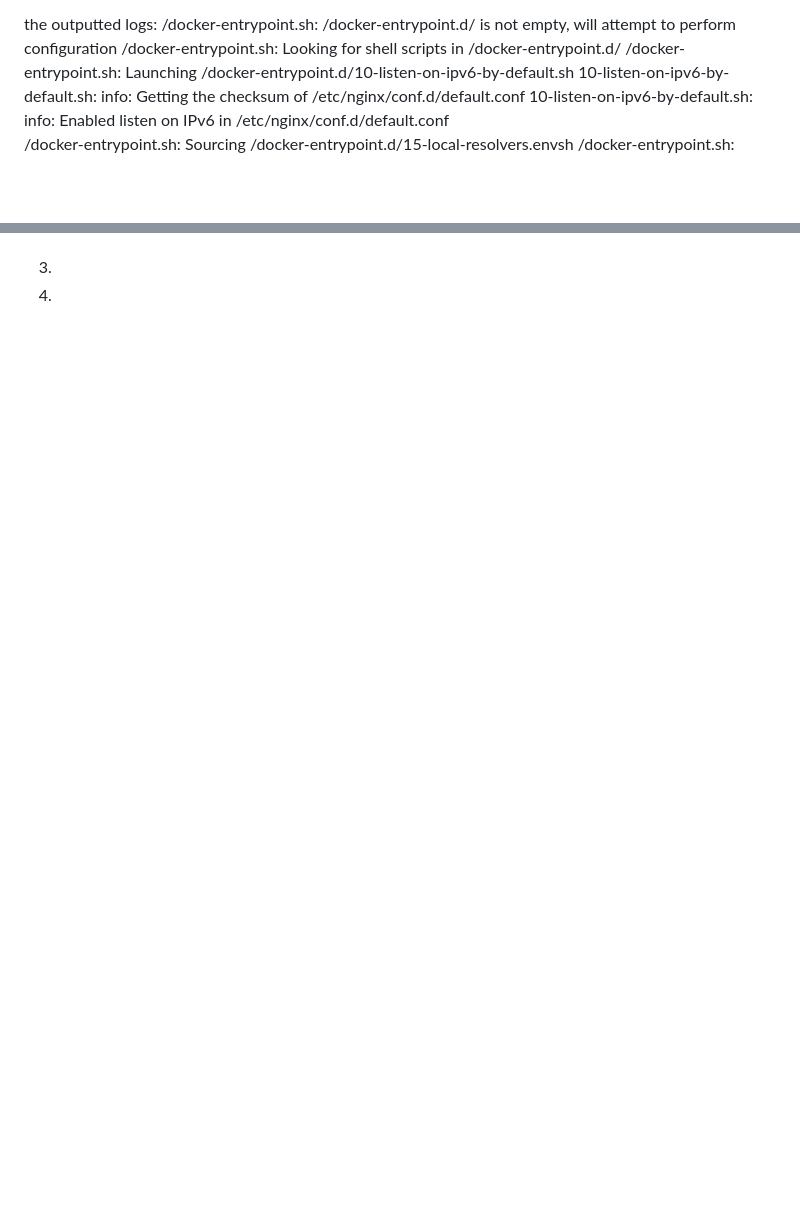
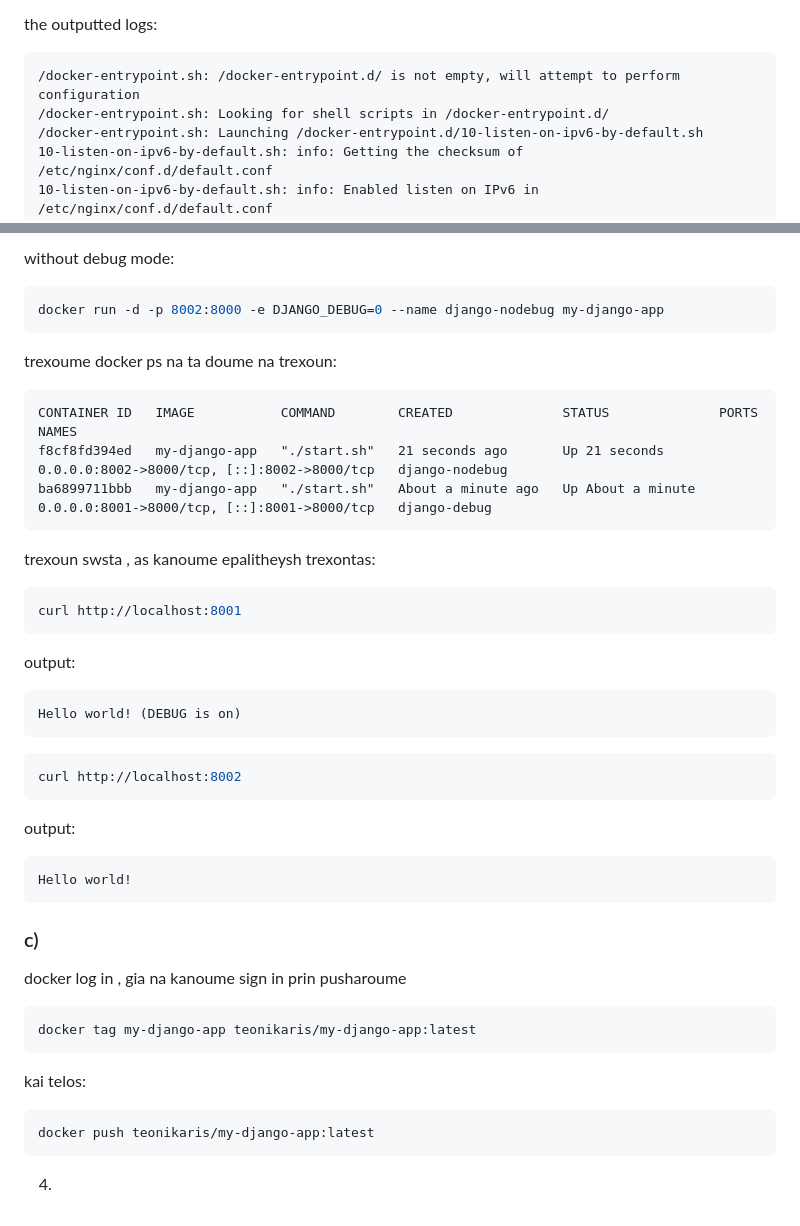
Before and after one commit to thodorakos/Assignments_HY-548_csd4965, a Markdown page: assignment 1/Apantiseis.md, 2 parts joined by grey strips. Drawn GitHub-style; blank space fills up the shorter version.

````diff
--- a/assignment 1/Apantiseis.md
+++ b/assignment 1/Apantiseis.md
@@ -68,5 +82,6 @@ docker logs my-nginx
 
 the outputted logs:
+```text
 /docker-entrypoint.sh: /docker-entrypoint.d/ is not empty, will attempt to perform configuration
 /docker-entrypoint.sh: Looking for shell scripts in /docker-entrypoint.d/
 /docker-entrypoint.sh: Launching /docker-entrypoint.d/10-listen-on-ipv6-by-default.sh
@@ -243 +353,43 @@ we succeded!!!
+without debug mode:
+```bash
+docker run -d -p 8002:8000 -e DJANGO_DEBUG=0 --name django-nodebug my-django-app
+```
+
+trexoume docker ps na ta doume na trexoun:
+```text
+CONTAINER ID   IMAGE           COMMAND        CREATED              STATUS              PORTS                                         NAMES
+f8cf8fd394ed   my-django-app   "./start.sh"   21 seconds ago       Up 21 seconds       0.0.0.0:8002->8000/tcp, [::]:8002->8000/tcp   django-nodebug
+ba6899711bbb   my-django-app   "./start.sh"   About a minute ago   Up About a minute   0.0.0.0:8001->8000/tcp, [::]:8001->8000/tcp   django-debug
+```
+
+trexoun swsta , as kanoume epalitheysh trexontas:
+```bash
+curl http://localhost:8001
+```
+
+output:
+```text
+Hello world! (DEBUG is on)
+```
+
+```bash
+curl http://localhost:8002
+```
+
+output:
+```text
+Hello world!
+```
+
+### c)
+
+docker log in , gia na kanoume sign in prin pusharoume
+```bash
+docker tag my-django-app teonikaris/my-django-app:latest
+```
+
+kai telos:
+```bash
+docker push teonikaris/my-django-app:latest
+```
 4.
````
Also changed, not shown: other parts of assignment 1/Apantiseis.md (+137 -28 lines).
